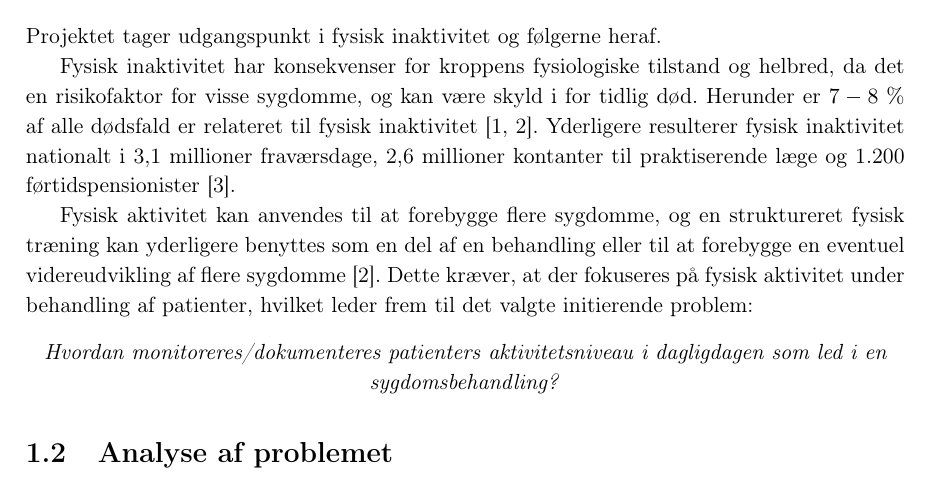
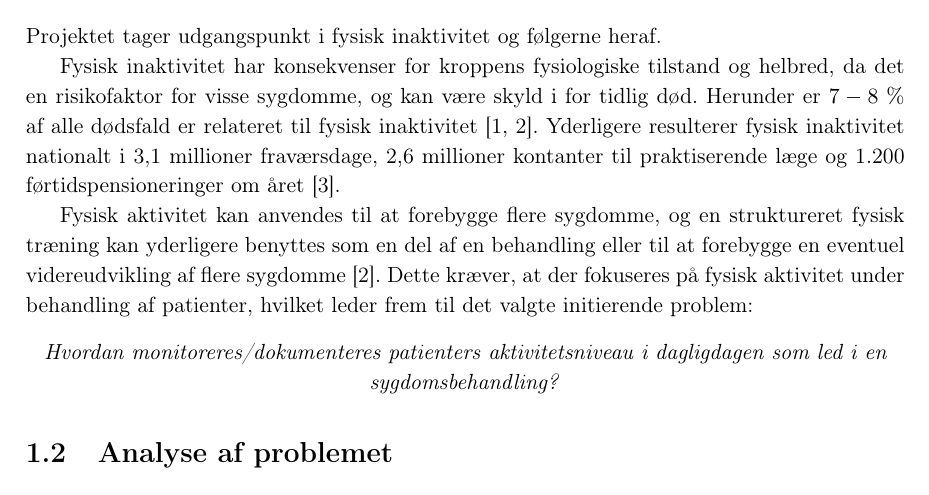
Before and after one commit to signehk/ST5, a LaTeX book (test.tex, which reads statusseminar/statusseminar_baggrund.tex): part of page 2 of 4, cut so that both start at the same text. Compiled offline with pdfLaTeX.

Commit message:
Om året

```diff
--- a/statusseminar/statusseminar_baggrund.tex
+++ b/statusseminar/statusseminar_baggrund.tex
@@ -3,7 +3,7 @@
 Projektet tager udgangspunkt i fysisk inaktivitet og følgerne heraf.
 
 Fysisk inaktivitet har konsekvenser for kroppens fysiologiske tilstand og helbred, da det en risikofaktor for visse sygdomme, og kan være skyld i for tidlig død. Herunder er $7-8~\%$ af alle dødsfald er relateret til fysisk inaktivitet \citep{aagaard2014,motionsraad2007}.
-Yderligere resulterer fysisk inaktivitet nationalt i 3,1 millioner fraværsdage, 2,6 millioner kontanter til praktiserende læge og 1.200 førtidspensionister \citep{christensen2012}.
+Yderligere resulterer fysisk inaktivitet nationalt i 3,1 millioner fraværsdage, 2,6 millioner kontanter til praktiserende læge og 1.200 førtidspensioneringer om året \citep{christensen2012}.
 
 Fysisk aktivitet kan anvendes til at forebygge flere sygdomme, og en struktureret fysisk træning kan yderligere benyttes som en del af en behandling eller til at forebygge en eventuel videreudvikling af flere sygdomme \citep{motionsraad2007}. Dette kræver, at der fokuseres på fysisk aktivitet under behandling af patienter, hvilket leder frem til det valgte initierende problem:
 
```
